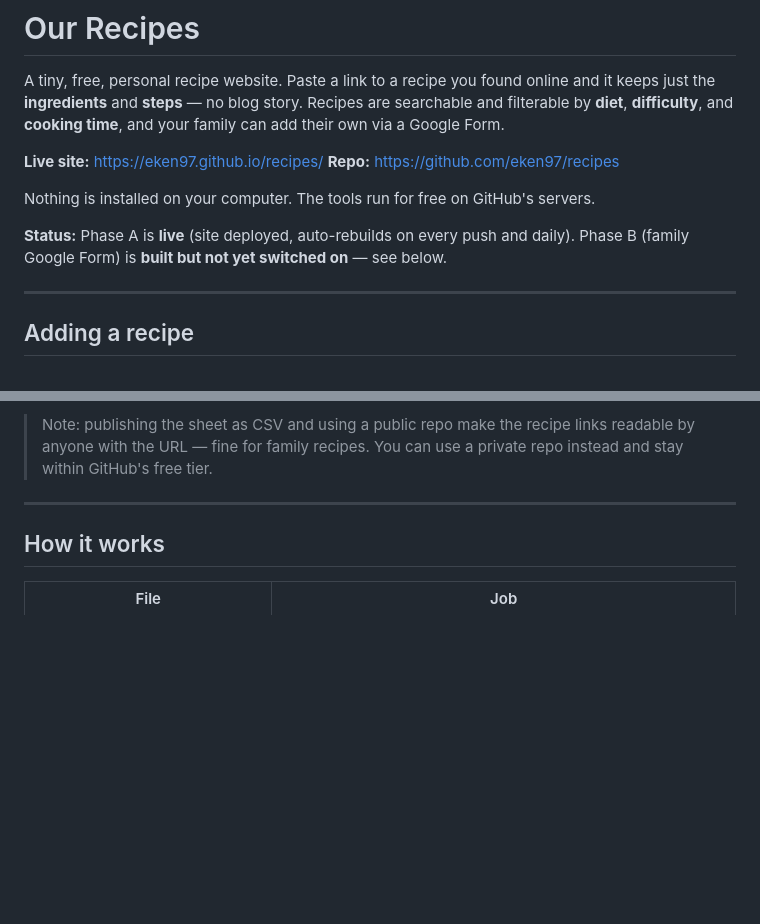
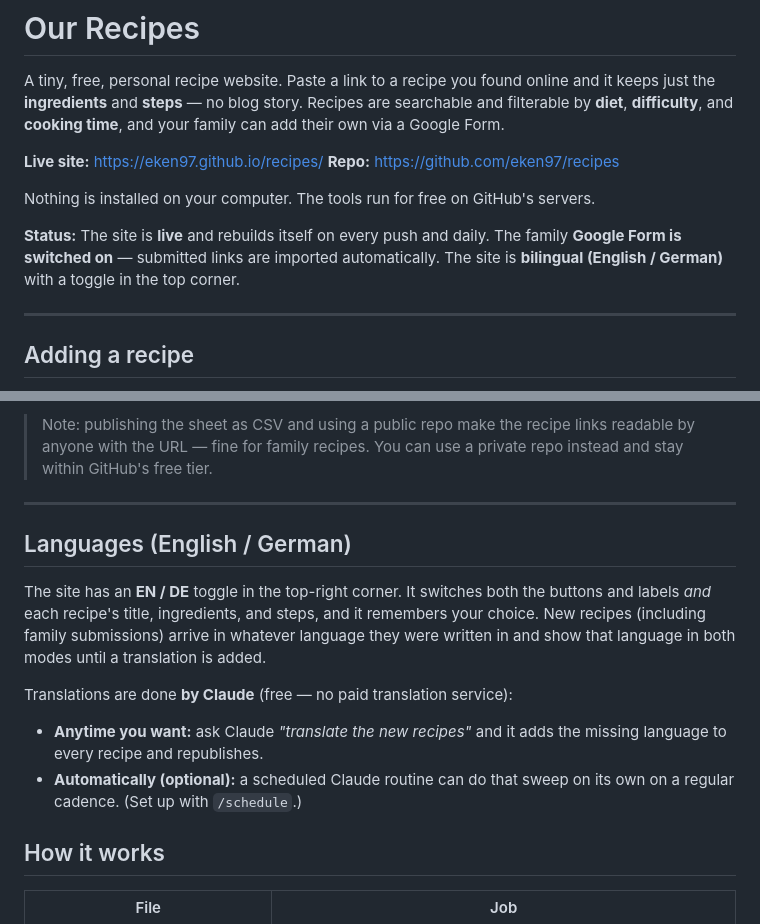
Before and after one commit to eken97/recipes, a Markdown page: README.md, 2 parts joined by grey strips. Rendered like a GitHub page; blank space fills up the shorter version.

Commit message:
Document Phase B live, bilingual feature, and translation sweep
Co-Authored-By: Claude Opus 4.7 <noreply@anthropic.com>

```diff
--- a/README.md
+++ b/README.md
@@ -10,8 +10,9 @@ your family can add their own via a Google Form.
 
 Nothing is installed on your computer. The tools run for free on GitHub's servers.
 
-**Status:** Phase A is **live** (site deployed, auto-rebuilds on every push and daily).
-Phase B (family Google Form) is **built but not yet switched on** — see below.
+**Status:** The site is **live** and rebuilds itself on every push and daily. The family
+**Google Form is switched on** — submitted links are imported automatically. The site is
+**bilingual (English / German)** with a toggle in the top corner.
 
 ---
 
@@ -72,6 +73,19 @@ recipes that need a manual fill-in.
 
 ---
 
+## Languages (English / German)
+
+The site has an **EN / DE** toggle in the top-right corner. It switches both the buttons
+and labels *and* each recipe's title, ingredients, and steps, and it remembers your
+choice. New recipes (including family submissions) arrive in whatever language they were
+written in and show that language in both modes until a translation is added.
+
+Translations are done **by Claude** (free — no paid translation service):
+- **Anytime you want:** ask Claude *"translate the new recipes"* and it adds the missing
+  language to every recipe and republishes.
+- **Automatically (optional):** a scheduled Claude routine can do that sweep on its own
+  on a regular cadence. (Set up with `/schedule`.)
+
 ## How it works
 
 | File | Job |
```
Also changed, not shown: STATUS.md (+61 -12 lines).
